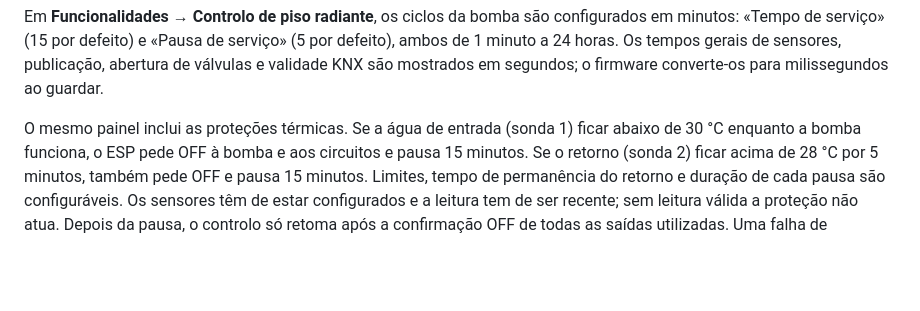
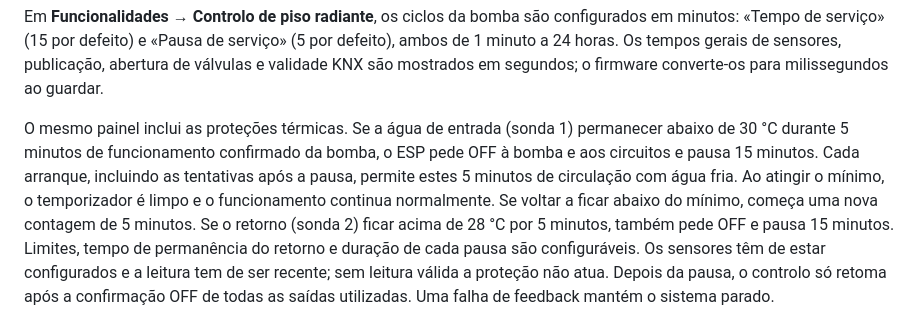
Before and after one commit to bratuga/iot-sensor-device, a Markdown page: docs/HEATING.md, the part around the change. Rendered like a GitHub page; blank space fills up the shorter version.

Commit message:
Allow five-minute pump warmup before cold-water pause and retry

```diff
--- a/docs/HEATING.md
+++ b/docs/HEATING.md
@@ -17,8 +17,12 @@ publicação, abertura de válvulas e validade KNX são mostrados em segundos; o
 firmware converte-os para milissegundos ao guardar.
 
 O mesmo painel inclui as proteções térmicas. Se a água de entrada (sonda 1)
-ficar abaixo de 30 °C enquanto a bomba funciona, o ESP pede OFF à bomba e aos
-circuitos e pausa 15 minutos. Se o retorno (sonda 2) ficar acima de 28 °C por
+permanecer abaixo de 30 °C durante 5 minutos de funcionamento confirmado da bomba,
+o ESP pede OFF à bomba e aos circuitos e pausa 15 minutos. Cada arranque, incluindo
+as tentativas após a pausa, permite estes 5 minutos de circulação com água fria.
+Ao atingir o mínimo, o temporizador é limpo e o funcionamento continua normalmente.
+Se voltar a ficar abaixo do mínimo, começa uma nova contagem de 5 minutos.
+Se o retorno (sonda 2) ficar acima de 28 °C por
 5 minutos, também pede OFF e pausa 15 minutos. Limites, tempo de permanência do
 retorno e duração de cada pausa são configuráveis. Os sensores têm de estar
 configurados e a leitura tem de ser recente; sem leitura válida a proteção não
```
